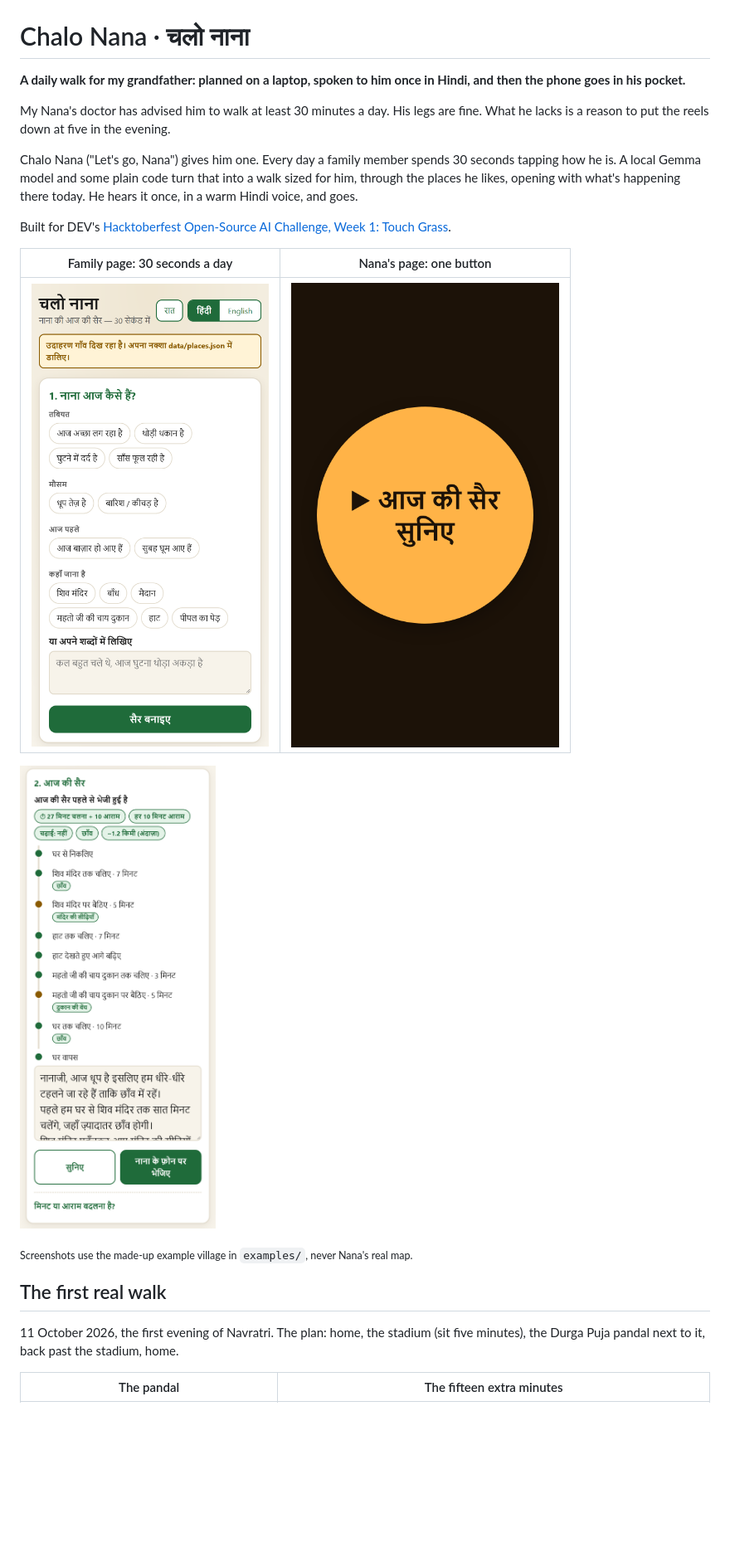
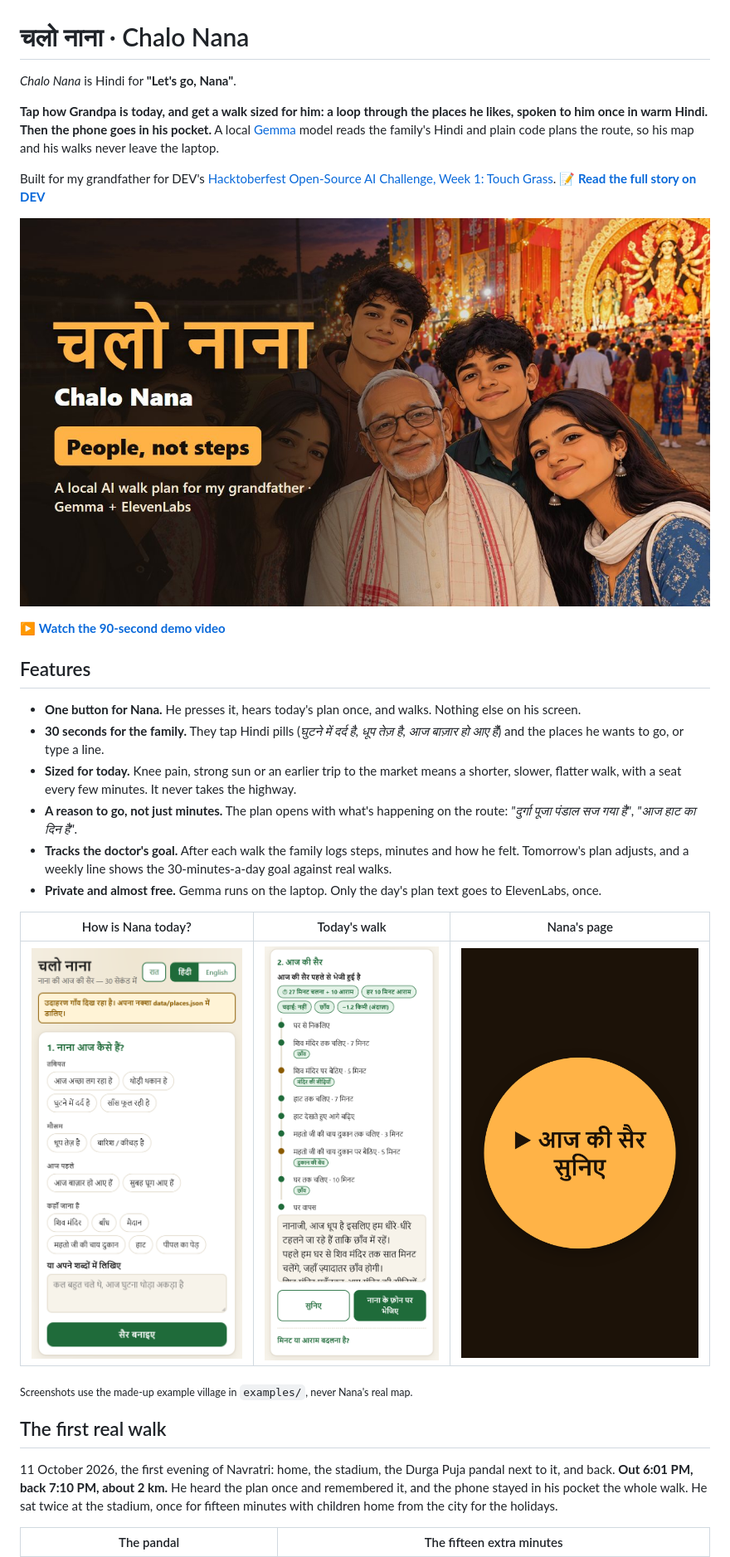
Before and after one commit to Rahullkumr/chalo-nana, a Markdown page: README.md, the part around one of its changes. Shown at 83% size. Rendered like a GitHub page; pictures changed too: docs/images/demo-thumbnail.jpg (added); blank space fills up the shorter version.

```diff
--- a/README.md
+++ b/README.md
@@ -1,26 +1,35 @@
 ![Hacktoberfest 2026 Open-Source AI Challenge Week 1: Touch Grass](docs/images/banner.png)
 
-# Chalo Nana · चलो नाना
+# चलो नाना · Chalo Nana
 
-**A daily walk for my grandfather: planned on a laptop, spoken to him once in Hindi, and then the phone goes in his pocket.**
+*Chalo Nana* is Hindi for **"Let's go, Nana"**.
 
-My Nana's doctor has advised him to walk at least 30 minutes a day. His legs are fine. What he lacks is a reason to put the reels down at five in the evening.
+**Tap how Grandpa is today, and get a walk sized for him: a loop through the places he likes, spoken to him once in warm Hindi. Then the phone goes in his pocket.** A local [Gemma](https://ollama.com/library/gemma4) model reads the family's Hindi and plain code plans the route, so his map and his walks never leave the laptop.
 
-Chalo Nana ("Let's go, Nana") gives him one. Every day a family member spends 30 seconds tapping how he is. A local Gemma model and some plain code turn that into a walk sized for him, through the places he likes, opening with what's happening there today. He hears it once, in a warm Hindi voice, and goes.
+Built for my grandfather for DEV's [Hacktoberfest Open-Source AI Challenge, Week 1: Touch Grass](https://dev.to/challenges/hacktoberfest-week1-2026-10-05). 📝 **[Read the full story on DEV](https://dev.to/rahullkumr/chalo-nana-a-local-ai-that-sends-my-grandfather-to-people-not-just-steps-35pc)**
 
-Built for DEV's [Hacktoberfest Open-Source AI Challenge, Week 1: Touch Grass](https://dev.to/challenges/hacktoberfest-week1-2026-10-05).
+[![Watch the Chalo Nana demo on YouTube](docs/images/demo-thumbnail.jpg)](https://www.youtube.com/watch?v=tpYq5qZAvFU)
 
-| Family page: 30 seconds a day | Nana's page: one button |
-|---|---|
-| ![Step 1: how is Nana today, as grouped pills](docs/images/step1-how-is-nana.png) | ![Nana's page: one big button, "listen to today's walk"](docs/images/nana-button.png) |
+▶ **[Watch the 90-second demo video](https://www.youtube.com/watch?v=tpYq5qZAvFU)**
 
-![Step 2: today's walk, with the limits, the route and the Hindi plan](docs/images/step2-todays-walk.png)
+## Features
+
+- **One button for Nana.** He presses it, hears today's plan once, and walks. Nothing else on his screen.
+- **30 seconds for the family.** They tap Hindi pills (*घुटने में दर्द है*, *धूप तेज़ है*, *आज बाज़ार हो आए हैं*) and the places he wants to go, or type a line.
+- **Sized for today.** Knee pain, strong sun or an earlier trip to the market means a shorter, slower, flatter walk, with a seat every few minutes. It never takes the highway.
+- **A reason to go, not just minutes.** The plan opens with what's happening on the route: *"दुर्गा पूजा पंडाल सज गया है"*, *"आज हाट का दिन है"*.
+- **Tracks the doctor's goal.** After each walk the family logs steps, minutes and how he felt. Tomorrow's plan adjusts, and a weekly line shows the 30-minutes-a-day goal against real walks.
+- **Private and almost free.** Gemma runs on the laptop. Only the day's plan text goes to ElevenLabs, once.
+
+| How is Nana today? | Today's walk | Nana's page |
+|---|---|---|
+| ![Step 1: grouped Hindi pills for how he feels and where he wants to go](docs/images/step1-how-is-nana.png) | ![Step 2: the limits, the route and the Hindi plan](docs/images/step2-todays-walk.png) | ![Nana's page: one big button, "listen to today's walk"](docs/images/nana-button.png) |
 
 <sub>Screenshots use the made-up example village in `examples/`, never Nana's real map.</sub>
 
 ## The first real walk
 
-11 October 2026, the first evening of Navratri. The plan: home, the stadium (sit five minutes), the Durga Puja pandal next to it, back past the stadium, home.
+11 October 2026, the first evening of Navratri: home, the stadium, the Durga Puja pandal next to it, and back. **Out 6:01 PM, back 7:10 PM, about 2 km.** He heard the plan once and remembered it, and the phone stayed in his pocket the whole walk. He sat twice at the stadium, once for fifteen minutes with children home from the city for the holidays.
 
 | The pandal | The fifteen extra minutes |
 |---|---|
```
Also changed, not shown: other parts of README.md (+20 -75 lines).
